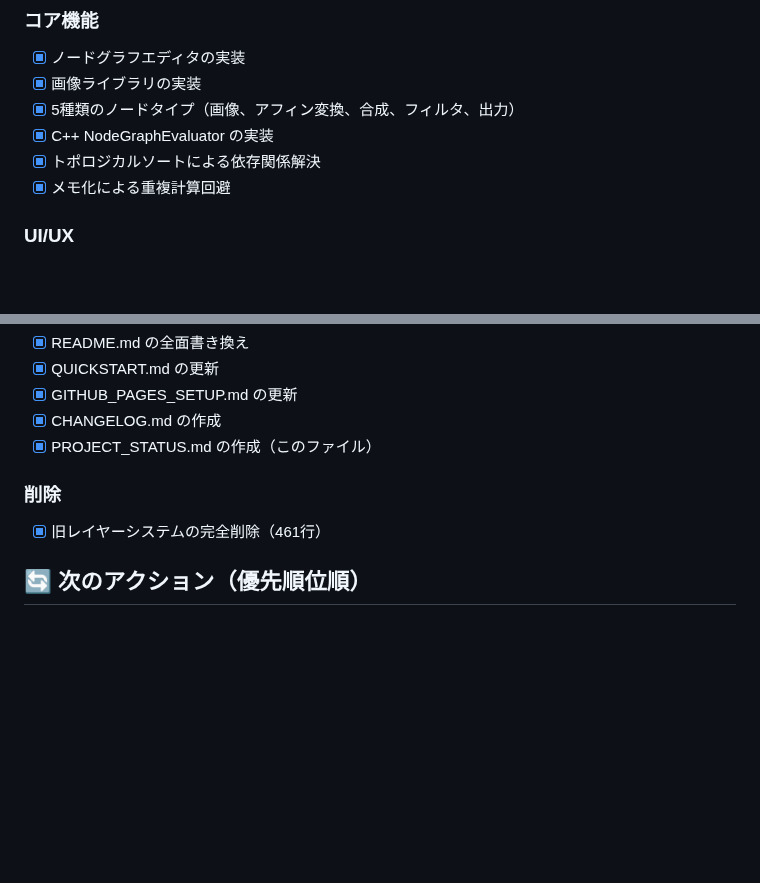
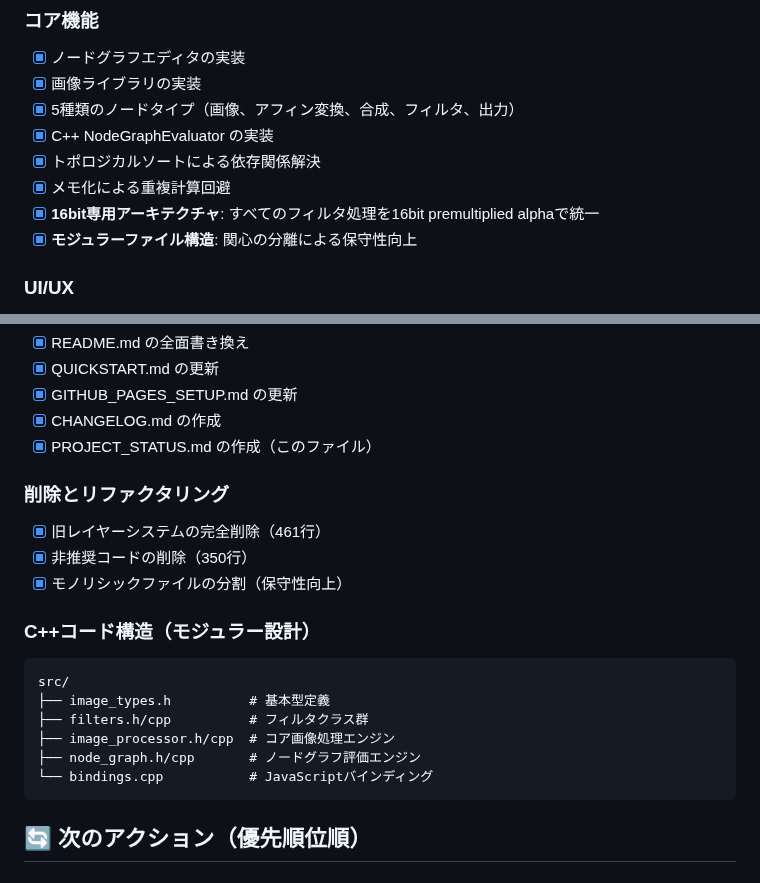
Before and after one commit to ainyan03/claude_code_test, a Markdown page: image-transform-preview/PROJECT_STATUS.md, 2 parts joined by grey strips. Drawn GitHub-style; blank space fills up the shorter version.

````diff
--- a/image-transform-preview/PROJECT_STATUS.md
+++ b/image-transform-preview/PROJECT_STATUS.md
@@ -36,6 +36,8 @@
 - [x] C++ NodeGraphEvaluator の実装
 - [x] トポロジカルソートによる依存関係解決
 - [x] メモ化による重複計算回避
+- [x] **16bit専用アーキテクチャ**: すべてのフィルタ処理を16bit premultiplied alphaで統一
+- [x] **モジュラーファイル構造**: 関心の分離による保守性向上
 
 ### UI/UX
 - [x] ドラッグ&ドロップでノード配置
@@ -53,8 +55,20 @@
 - [x] CHANGELOG.md の作成
 - [x] PROJECT_STATUS.md の作成（このファイル）
 
-### 削除
+### 削除とリファクタリング
 - [x] 旧レイヤーシステムの完全削除（461行）
+- [x] 非推奨コードの削除（350行）
+- [x] モノリシックファイルの分割（保守性向上）
+
+### C++コード構造（モジュラー設計）
+```
+src/
+├── image_types.h          # 基本型定義
+├── filters.h/cpp          # フィルタクラス群
+├── image_processor.h/cpp  # コア画像処理エンジン
+├── node_graph.h/cpp       # ノードグラフ評価エンジン
+└── bindings.cpp           # JavaScriptバインディング
+```
 
 ## 🔄 次のアクション（優先順位順）
 
````
Also changed, not shown: image-transform-preview/CHANGELOG.md (+26 -0 lines), image-transform-preview/README.md (+26 -12 lines).
